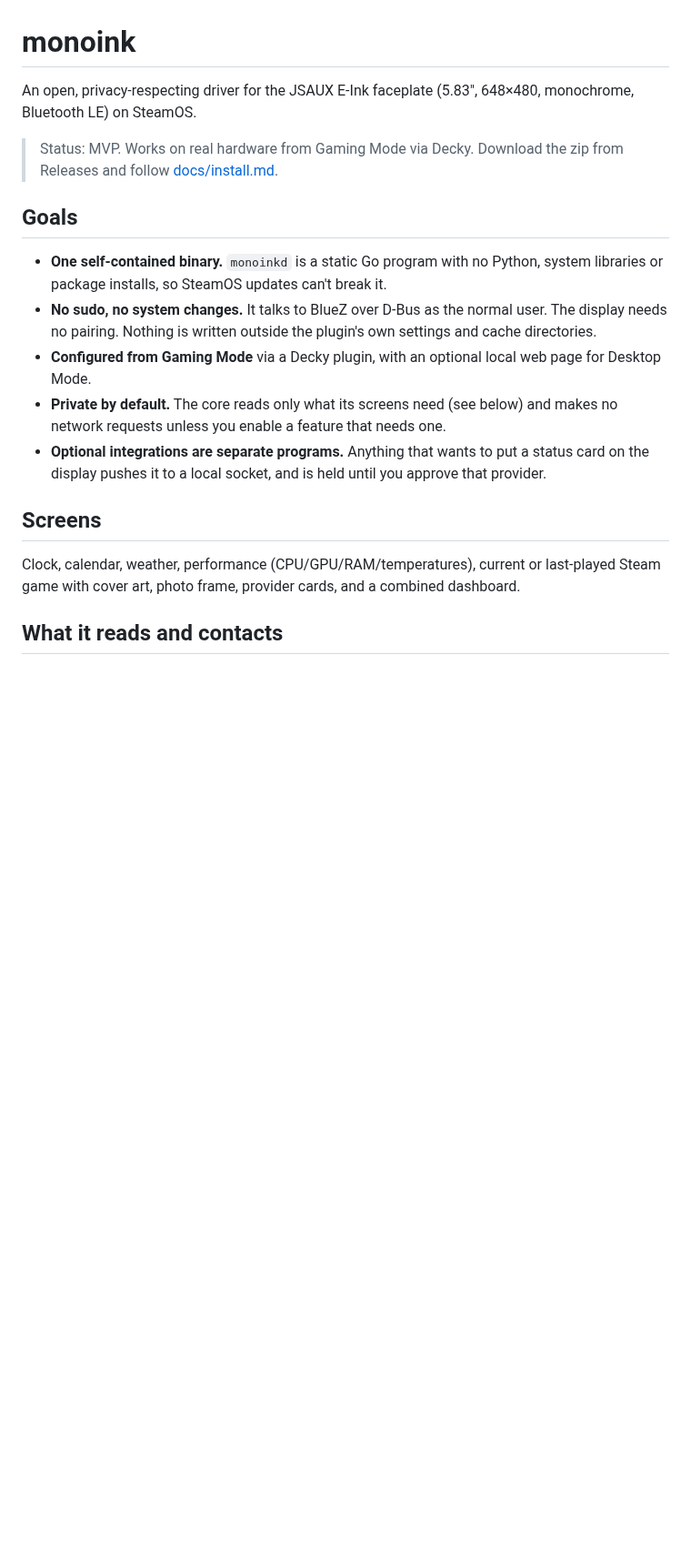
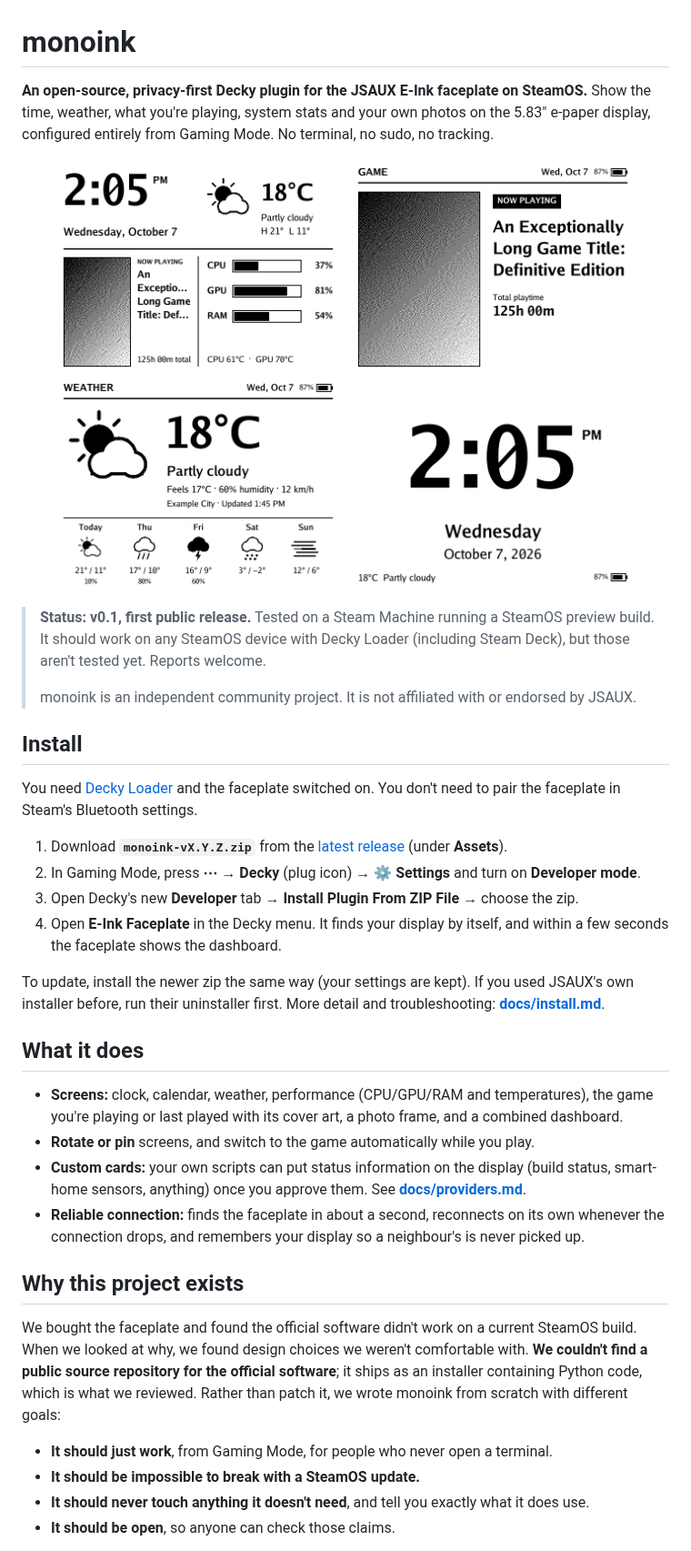
Before and after one commit to v1k0d3n/monoink, a Markdown page: README.md, the part around one of its changes. Shown at 91% size. Drawn GitHub-style; pictures changed too: docs/images/screen-clock.png (added), docs/images/screen-dashboard.png (added), docs/images/screen-game.png (added); blank space fills up the shorter version.

Commit message:
README: explain the project, compare with JSAUX V1.1, easy install
Adds a description and screen previews, three-step install from Decky,
why the project was rewritten from scratch, a comparison table against
the JSAUX E-INK V1.1 package as examined (installer behaviour, system
changes, Python compatibility, Bluetooth reliability, Codex/ChatGPT data
access, location lookups, local API exposure), and the privacy rules
with everything monoink reads or contacts.

Previews are rendered from the test fixtures (fictional data).

Co-Authored-By: Claude Opus 5.5 <noreply@anthropic.com>

```diff
--- a/README.md
+++ b/README.md
@@ -1,32 +1,71 @@
 # monoink
 
-An open, privacy-respecting driver for the JSAUX E-Ink faceplate (5.83",
-648×480, monochrome, Bluetooth LE) on SteamOS.
+**An open-source, privacy-first Decky plugin for the JSAUX E-Ink faceplate
+on SteamOS.** Show the time, weather, what you're playing, system stats and
+your own photos on the 5.83" e-paper display, configured entirely from
+Gaming Mode. No terminal, no sudo, no tracking.
 
-> Status: MVP. Works on real hardware from Gaming Mode via Decky.
-> Download the zip from Releases and follow [docs/install.md](docs/install.md).
+<p align="center">
+  <img src="docs/images/screen-dashboard.png" width="45%" alt="Dashboard screen">
+  <img src="docs/images/screen-game.png" width="45%" alt="Game screen">
+  <br>
+  <img src="docs/images/screen-weather.png" width="45%" alt="Weather screen">
+  <img src="docs/images/screen-clock.png" width="45%" alt="Clock screen">
+</p>
 
-## Goals
+> **Status: v0.1, first public release.** Tested on a Steam Machine running a
+> SteamOS preview build. It should work on any SteamOS device with Decky
+> Loader (including Steam Deck), but those aren't tested yet. Reports welcome.
+>
+> monoink is an independent community project. It is not affiliated with or
+> endorsed by JSAUX.
 
-- **One self-contained binary.** `monoinkd` is a static Go program with no
-  Python, system libraries or package installs, so SteamOS updates can't
-  break it.
-- **No sudo, no system changes.** It talks to BlueZ over D-Bus as the normal
-  user. The display needs no pairing. Nothing is written outside the
-  plugin's own settings and cache directories.
-- **Configured from Gaming Mode** via a Decky plugin, with an optional local
-  web page for Desktop Mode.
-- **Private by default.** The core reads only what its screens need (see
-  below) and makes no network requests unless you enable a feature that
-  needs one.
-- **Optional integrations are separate programs.** Anything that wants to put
-  a status card on the display pushes it to a local socket, and is held until
-  you approve that provider.
+## Install
 
-## Screens
+You need [Decky Loader](https://decky.xyz) and the faceplate switched on.
+You don't need to pair the faceplate in Steam's Bluetooth settings.
 
-Clock, calendar, weather, performance (CPU/GPU/RAM/temperatures), current or
-last-played Steam game with cover art, photo frame, provider cards, and a
-combined dashboard.
+1. Download **`monoink-vX.Y.Z.zip`** from the
+   [latest release](https://github.com/v1k0d3n/monoink/releases/latest)
+   (under **Assets**).
+2. In Gaming Mode, press **⋯** → **Decky** (plug icon) → **⚙ Settings** and
+   turn on **Developer mode**.
+3. Open Decky's new **Developer** tab → **Install Plugin From ZIP File** →
+   choose the zip.
+4. Open **E-Ink Faceplate** in the Decky menu. It finds your display by
+   itself, and within a few seconds the faceplate shows the dashboard.
 
-## What it reads and contacts
+To update, install the newer zip the same way (your settings are kept). If
+you used JSAUX's own installer before, run their uninstaller first. More
+detail and troubleshooting: **[docs/install.md](docs/install.md)**.
+
+## What it does
+
+- **Screens:** clock, calendar, weather, performance (CPU/GPU/RAM and
+  temperatures), the game you're playing or last played with its cover art,
+  a photo frame, and a combined dashboard.
+- **Rotate or pin** screens, and switch to the game automatically while
+  you play.
+- **Custom cards:** your own scripts can put status information on the
+  display (build status, smart-home sensors, anything) once you approve
+  them. See **[docs/providers.md](docs/providers.md)**.
+- **Reliable connection:** finds the faceplate in about a second,
+  reconnects on its own whenever the connection drops, and remembers your
+  display so a neighbour's is never picked up.
+
+## Why this project exists
+
+We bought the faceplate and found the official software didn't work on a
+current SteamOS build. When we looked at why, we found design choices we
+weren't comfortable with. **We couldn't find a public source repository for
+the official software**; it ships as an installer containing Python code,
+which is what we reviewed. Rather than patch it, we wrote monoink from
+scratch with different goals:
+
+- **It should just work**, from Gaming Mode, for people who never open a
+  terminal.
+- **It should be impossible to break with a SteamOS update.**
+- **It should never touch anything it doesn't need**, and tell you exactly
+  what it does use.
+- **It should be open**, so anyone can check those claims.
+
```
Also changed, not shown: other parts of README.md (+48 -9 lines).
